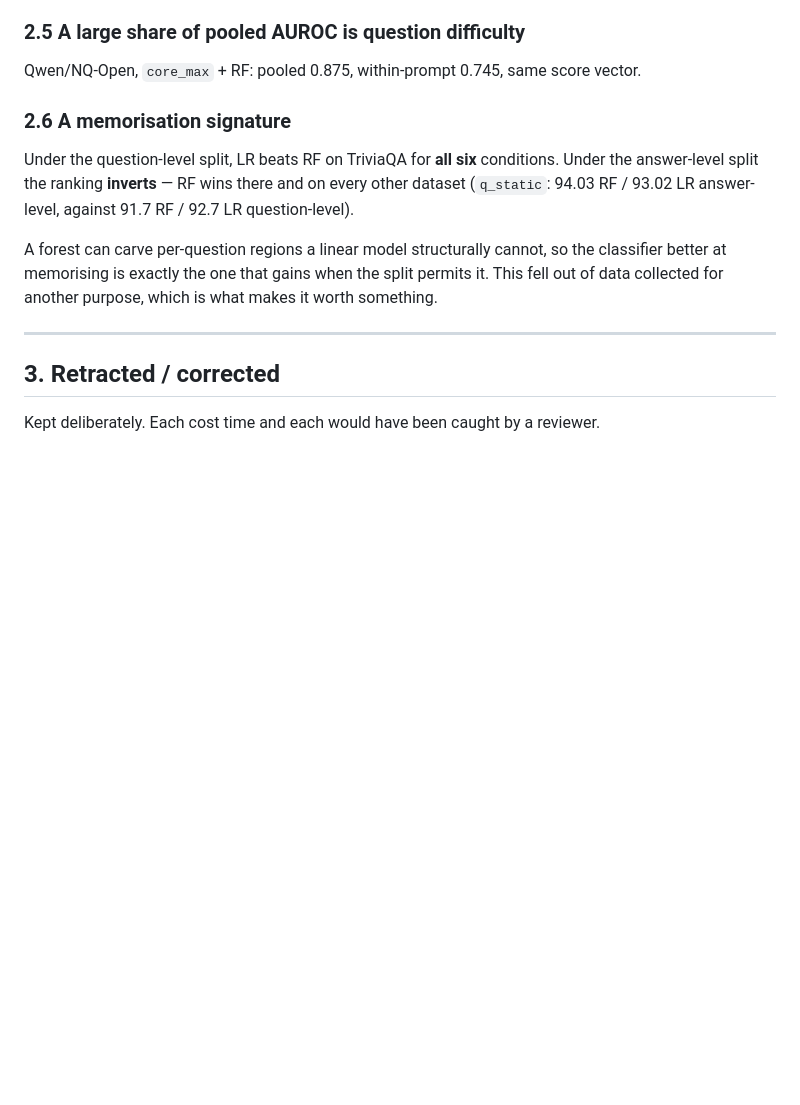
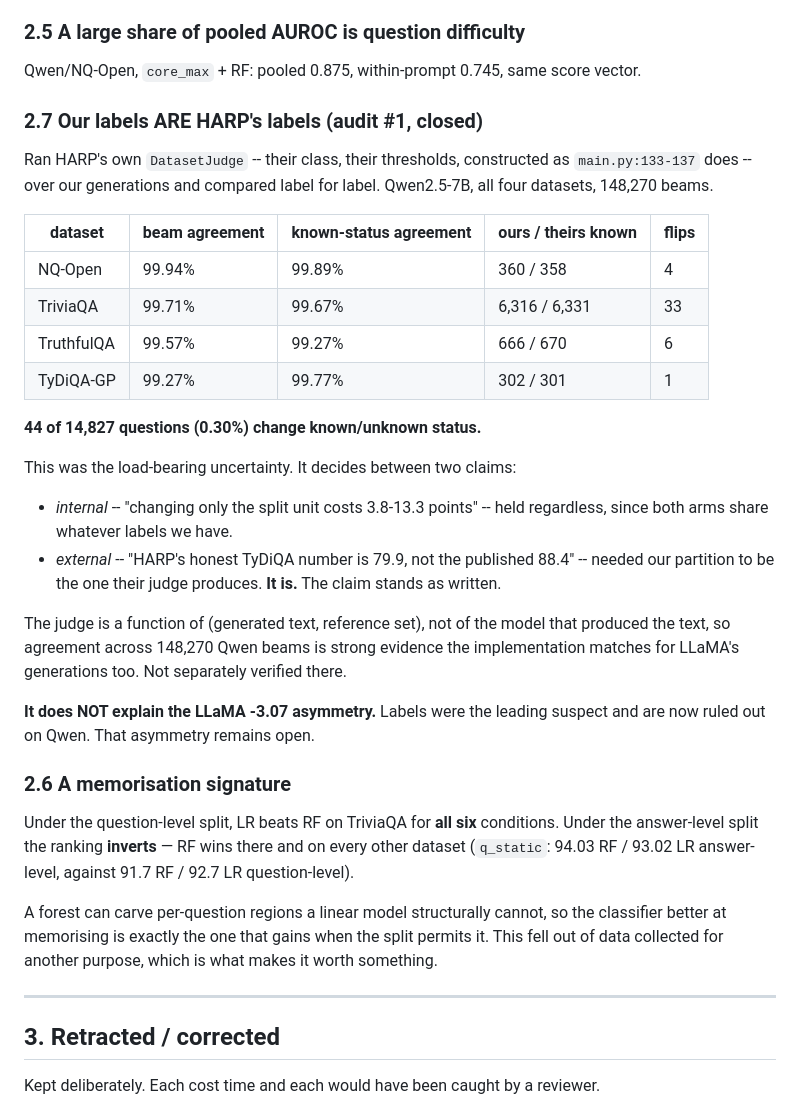
Before and after one commit to devvansh1997/hallucination-detection, a Markdown page: docs/PROJECT_LOG.md, the part around the change. Drawn GitHub-style; blank space fills up the shorter version.

Commit message:
Log: audit #1 closed -- our labels match HARP's judge
Ran their own DatasetJudge over our generations, Qwen, all four datasets,
148,270 beams. Beam agreement 99.27-99.94%; known-status agreement
99.27-99.89%; 44 of 14,827 questions (0.30%) change status.

This was the load-bearing uncertainty. The external claim -- 'HARP's
honest TyDiQA number is 79.9, not the published 88.4' -- needed our
known/unknown partition to be the one their judge produces. It is, so
the claim stands as written rather than being scoped to our labels.

Also rules out label divergence as the explanation for the LLaMA -3.07
reproduction asymmetry, which was the leading suspect. That stays open.

Co-Authored-By: Claude Opus 5 <noreply@anthropic.com>

```diff
--- a/docs/PROJECT_LOG.md
+++ b/docs/PROJECT_LOG.md
@@ -109,6 +109,35 @@ pooled number is mostly explaining 2.5.
 ### 2.5 A large share of pooled AUROC is question difficulty
 
 Qwen/NQ-Open, `core_max` + RF: pooled 0.875, within-prompt 0.745, same score vector.
+
+### 2.7 Our labels ARE HARP's labels (audit #1, closed)
+
+Ran HARP's own `DatasetJudge` -- their class, their thresholds, constructed as `main.py:133-137`
+does -- over our generations and compared label for label. Qwen2.5-7B, all four datasets,
+148,270 beams.
+
+| dataset | beam agreement | known-status agreement | ours / theirs known | flips |
+|---|---|---|---|---|
+| NQ-Open | 99.94% | 99.89% | 360 / 358 | 4 |
+| TriviaQA | 99.71% | 99.67% | 6,316 / 6,331 | 33 |
+| TruthfulQA | 99.57% | 99.27% | 666 / 670 | 6 |
+| TyDiQA-GP | 99.27% | 99.77% | 302 / 301 | 1 |
+
+**44 of 14,827 questions (0.30%) change known/unknown status.**
+
+This was the load-bearing uncertainty. It decides between two claims:
+
+- *internal* -- "changing only the split unit costs 3.8-13.3 points" -- held regardless, since
+  both arms share whatever labels we have.
+- *external* -- "HARP's honest TyDiQA number is 79.9, not the published 88.4" -- needed our
+  partition to be the one their judge produces. **It is.** The claim stands as written.
+
+The judge is a function of (generated text, reference set), not of the model that produced the
+text, so agreement across 148,270 Qwen beams is strong evidence the implementation matches for
+LLaMA's generations too. Not separately verified there.
+
+**It does NOT explain the LLaMA -3.07 asymmetry.** Labels were the leading suspect and are now
+ruled out on Qwen. That asymmetry remains open.
 
 ### 2.6 A memorisation signature
 
```
